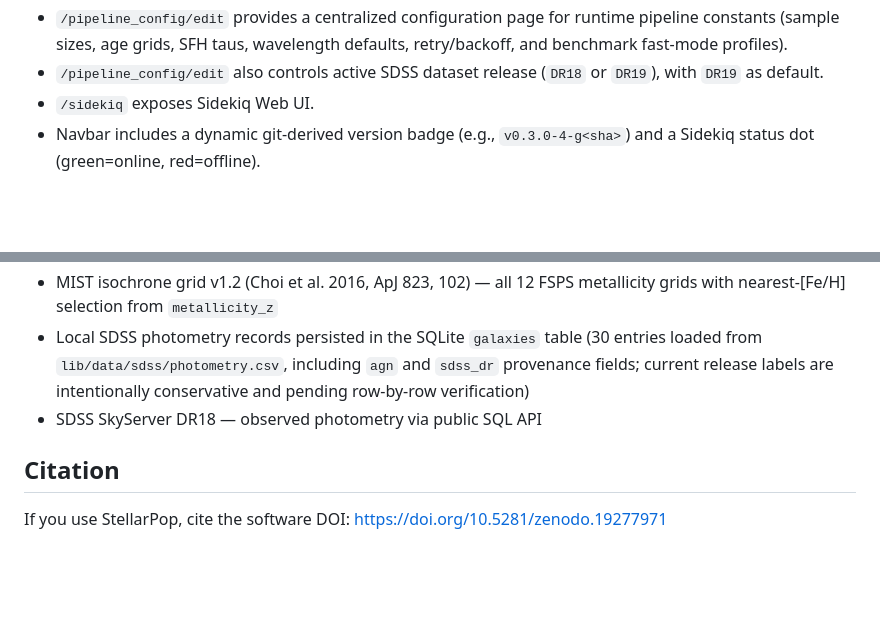
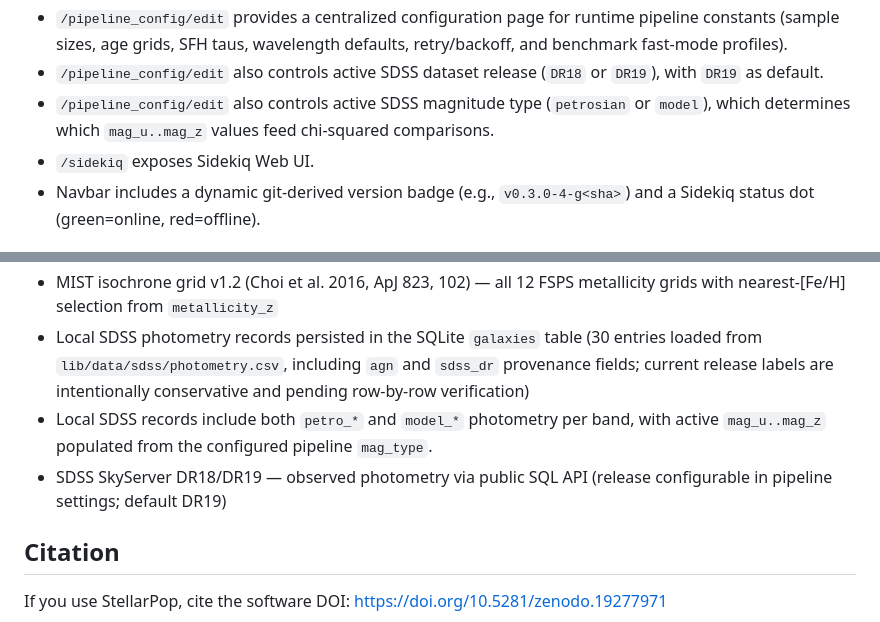
Before and after one commit to unixneo/stellar_pop, a Markdown page: README.md, 2 parts joined by grey strips. Rendered like a GitHub page; blank space fills up the shorter version.

Commit message:
docs: mag_type preference and dual photometry storage documented

```diff
--- a/README.md
+++ b/README.md
@@ -301,6 +301,7 @@ Then open `http://localhost:3000`.
 - `/synthesis_runs/seed_test` creates a randomized test run (unique name, randomized model parameters, random local SDSS target).
 - `/pipeline_config/edit` provides a centralized configuration page for runtime pipeline constants (sample sizes, age grids, SFH taus, wavelength defaults, retry/backoff, and benchmark fast-mode profiles).
 - `/pipeline_config/edit` also controls active SDSS dataset release (`DR18` or `DR19`), with `DR19` as default.
+- `/pipeline_config/edit` also controls active SDSS magnitude type (`petrosian` or `model`), which determines which `mag_u..mag_z` values feed chi-squared comparisons.
 - `/sidekiq` exposes Sidekiq Web UI.
 - Navbar includes a dynamic git-derived version badge (e.g., `v0.3.0-4-g<sha>`) and a Sidekiq status dot (green=online, red=offline).
 
@@ -394,7 +395,8 @@ phot = client.fetch_photometry(187.2779, 2.0523)
 - MIST isochrone grid v1.2 (Choi et al. 2016, ApJ 823, 102) — all 12 FSPS
   metallicity grids with nearest-[Fe/H] selection from `metallicity_z`
 - Local SDSS photometry records persisted in the SQLite `galaxies` table (30 entries loaded from `lib/data/sdss/photometry.csv`, including `agn` and `sdss_dr` provenance fields; current release labels are intentionally conservative and pending row-by-row verification)
-- SDSS SkyServer DR18 — observed photometry via public SQL API
+- Local SDSS records include both `petro_*` and `model_*` photometry per band, with active `mag_u..mag_z` populated from the configured pipeline `mag_type`.
+- SDSS SkyServer DR18/DR19 — observed photometry via public SQL API (release configurable in pipeline settings; default DR19)
 
 ## Citation
 
```
Also changed, not shown: TODO.md (+1 -0 lines), paper.md (+1 -1 lines).
